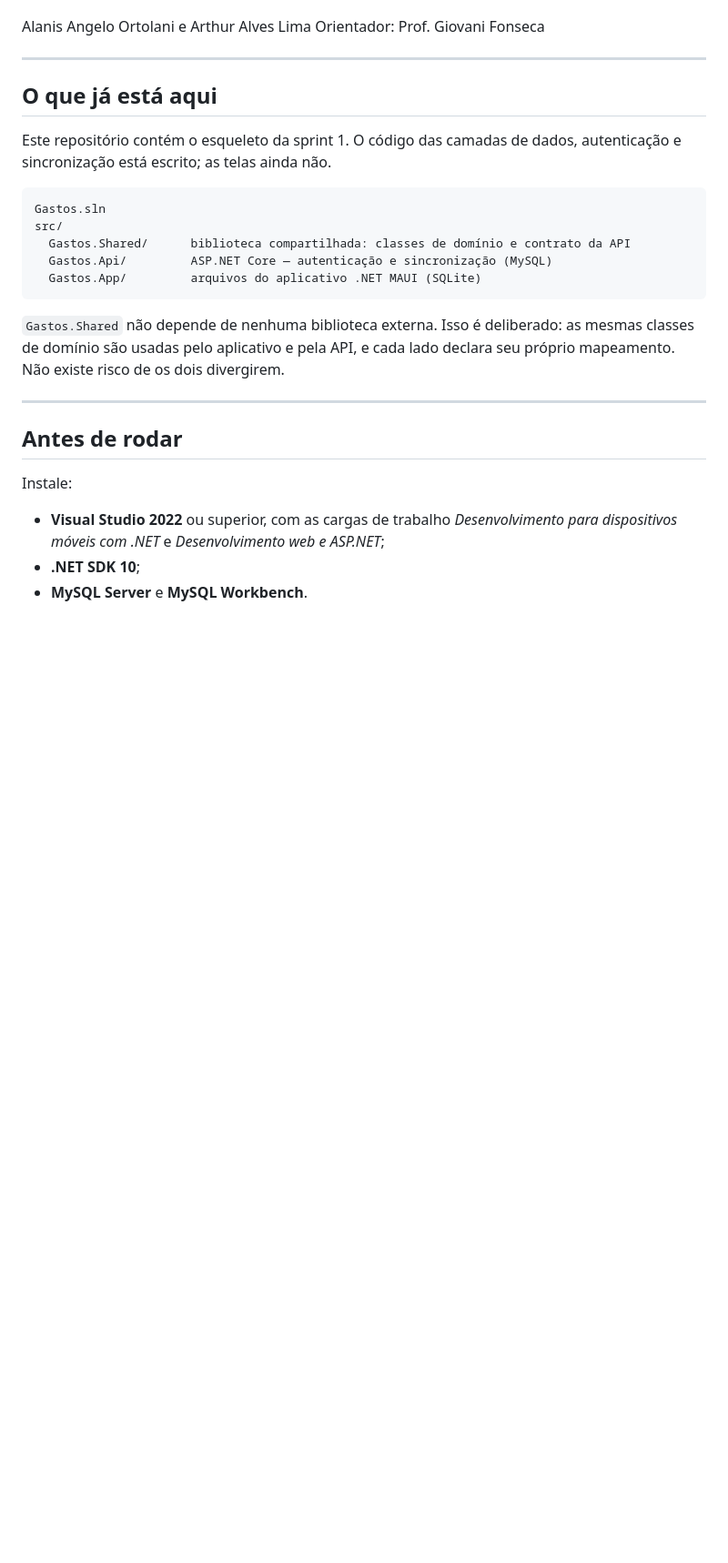
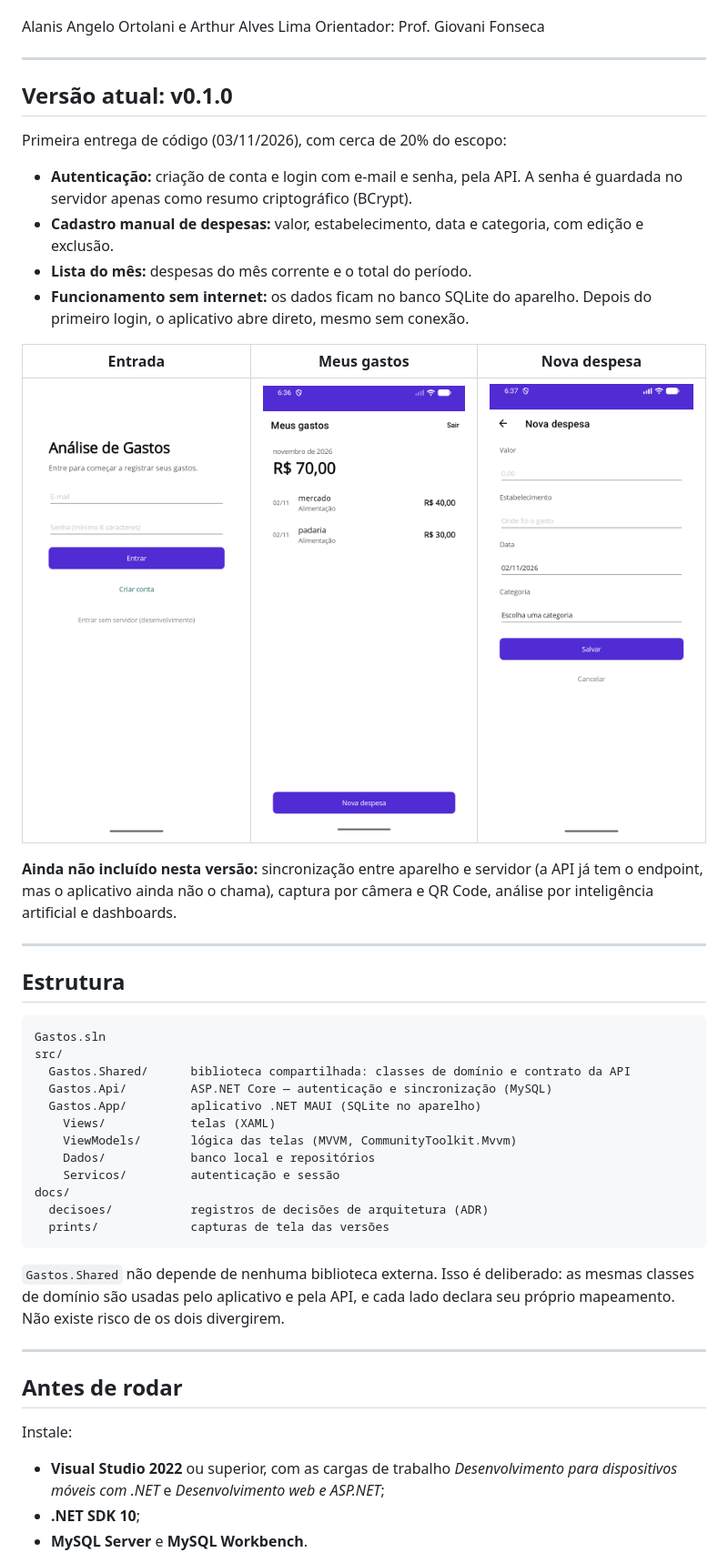
Before and after one commit to allyzitas/app-analise-gastos, a Markdown page: README.md, the part around one of its changes. Shown at 91% size. Drawn GitHub-style; pictures changed too: docs/prints/formulario.png (added), docs/prints/lista.png (added), docs/prints/login.png (added); blank space fills up the shorter version.

Commit message:
docs: README da v0.1.0 com prints das telas

````diff
--- a/README.md
+++ b/README.md
@@ -8,17 +8,43 @@ Orientador: Prof. Giovani Fonseca
 
 ---
 
-## O que já está aqui
+## Versão atual: v0.1.0
 
-Este repositório contém o esqueleto da sprint 1. O código das camadas de dados,
-autenticação e sincronização está escrito; as telas ainda não.
+Primeira entrega de código (03/11/2026), com cerca de 20% do escopo:
+
+- **Autenticação:** criação de conta e login com e-mail e senha, pela API.
+  A senha é guardada no servidor apenas como resumo criptográfico (BCrypt).
+- **Cadastro manual de despesas:** valor, estabelecimento, data e categoria,
+  com edição e exclusão.
+- **Lista do mês:** despesas do mês corrente e o total do período.
+- **Funcionamento sem internet:** os dados ficam no banco SQLite do aparelho.
+  Depois do primeiro login, o aplicativo abre direto, mesmo sem conexão.
+
+| Entrada | Meus gastos | Nova despesa |
+|---|---|---|
+| ![Tela de entrada](docs/prints/login.png) | ![Lista de despesas do mês](docs/prints/lista.png) | ![Formulário de despesa](docs/prints/formulario.png) |
+
+**Ainda não incluído nesta versão:** sincronização entre aparelho e servidor
+(a API já tem o endpoint, mas o aplicativo ainda não o chama), captura por
+câmera e QR Code, análise por inteligência artificial e dashboards.
+
+---
+
+## Estrutura
 
 ```
 Gastos.sln
 src/
   Gastos.Shared/      biblioteca compartilhada: classes de domínio e contrato da API
   Gastos.Api/         ASP.NET Core — autenticação e sincronização (MySQL)
-  Gastos.App/         arquivos do aplicativo .NET MAUI (SQLite)
+  Gastos.App/         aplicativo .NET MAUI (SQLite no aparelho)
+    Views/            telas (XAML)
+    ViewModels/       lógica das telas (MVVM, CommunityToolkit.Mvvm)
+    Dados/            banco local e repositórios
+    Servicos/         autenticação e sessão
+docs/
+  decisoes/           registros de decisões de arquitetura (ADR)
+  prints/             capturas de tela das versões
 ```
 
 `Gastos.Shared` não depende de nenhuma biblioteca externa. Isso é deliberado:
````
Also changed, not shown: other parts of README.md (+60 -50 lines).
